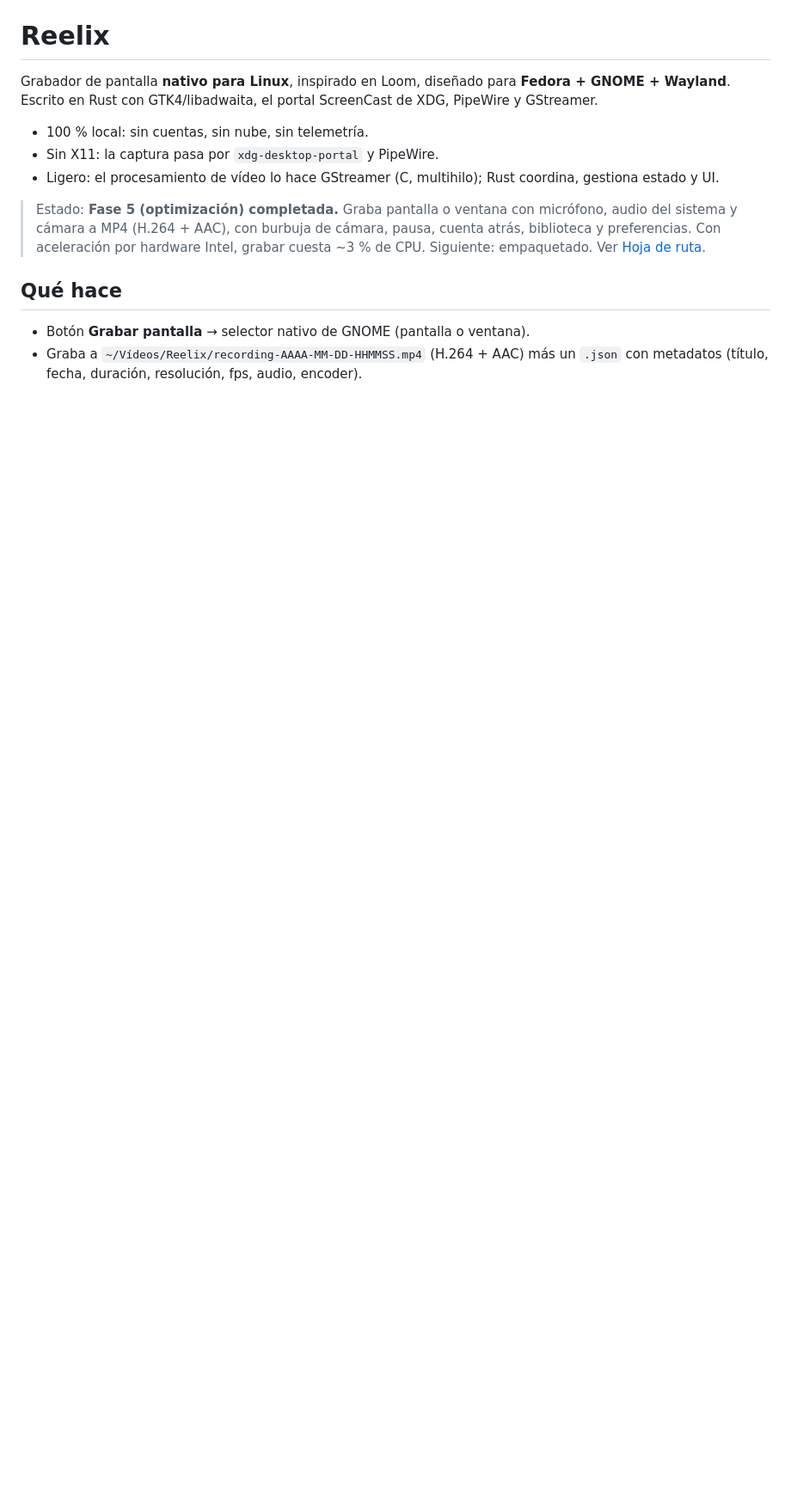
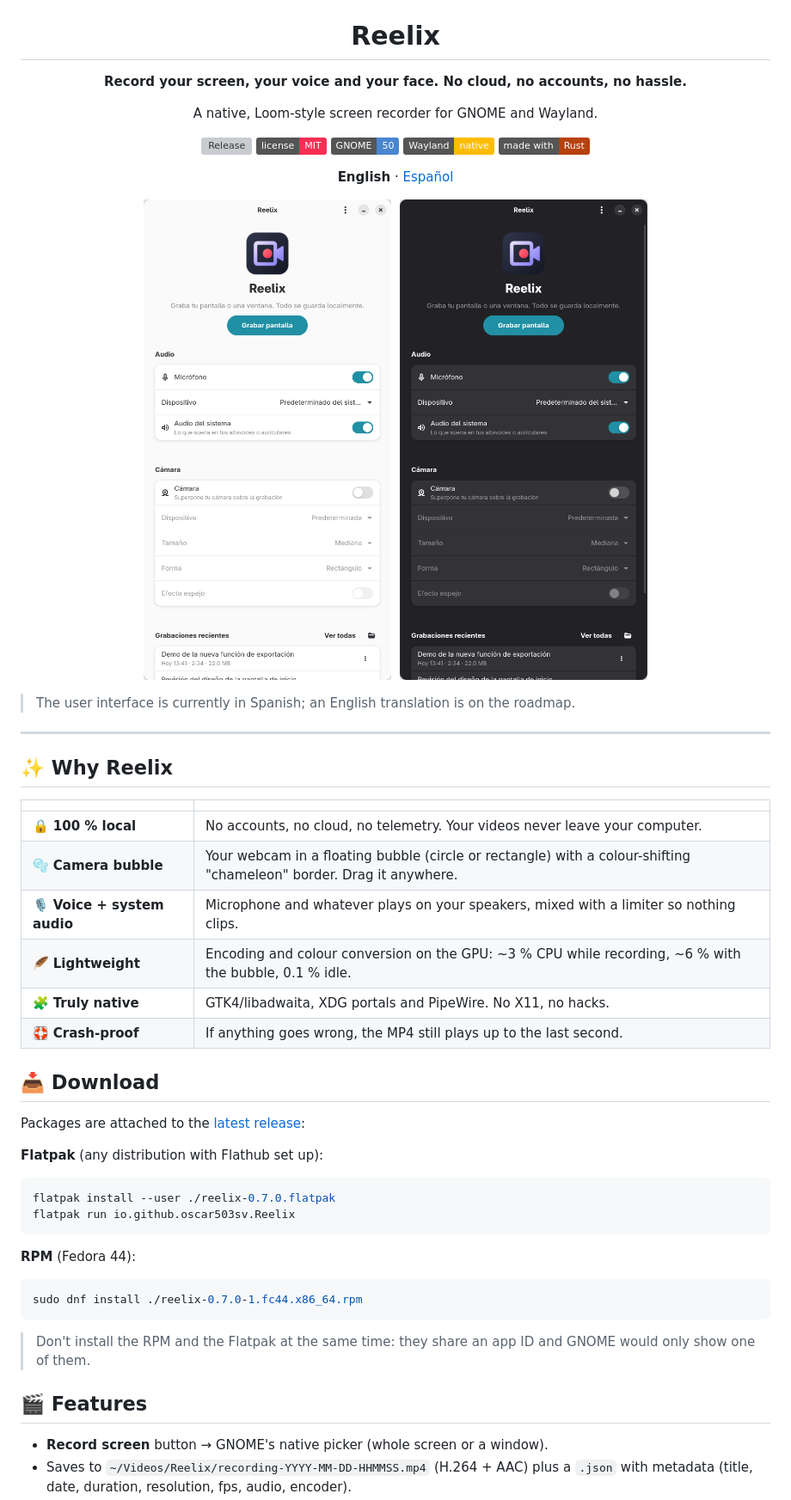
Before and after one commit to oscar503sv/reelix, a Markdown page: README.md, the part around one of its changes. Shown at 86% size. GitHub-like rendering; pictures changed too: data/screenshots/main-dark.png (added), data/screenshots/main.png (added); badges without logos; blank space fills up the shorter version; grey boxes are pictures that could not be loaded.

````diff
--- a/README.md
+++ b/README.md
@@ -1,23 +5,60 @@
 # Reelix
 
-Grabador de pantalla **nativo para Linux**, inspirado en Loom, diseñado para
-**Fedora + GNOME + Wayland**. Escrito en Rust con GTK4/libadwaita, el portal
-ScreenCast de XDG, PipeWire y GStreamer.
+**Record your screen, your voice and your face. No cloud, no accounts, no hassle.**
 
-- 100 % local: sin cuentas, sin nube, sin telemetría.
-- Sin X11: la captura pasa por `xdg-desktop-portal` y PipeWire.
-- Ligero: el procesamiento de vídeo lo hace GStreamer (C, multihilo); Rust
-  coordina, gestiona estado y UI.
+A native, Loom-style screen recorder for GNOME and Wayland.
 
-> Estado: **Fase 5 (optimización) completada.** Graba pantalla o ventana con
-> micrófono, audio del sistema y cámara a MP4 (H.264 + AAC), con burbuja de
-> cámara, pausa, cuenta atrás, biblioteca y preferencias. Con aceleración por
-> hardware Intel, grabar cuesta ~3 % de CPU. Siguiente: empaquetado.
-> Ver [Hoja de ruta](#hoja-de-ruta).
+[![Release](https://img.shields.io/github/v/release/oscar503sv/reelix?color=7778ee)](https://github.com/oscar503sv/reelix/releases/latest)
+[![MIT License](https://img.shields.io/badge/license-MIT-f52f53)](LICENSE)
+[![GNOME](https://img.shields.io/badge/GNOME-50-4a86cf?logo=gnome&logoColor=white)](https://www.gnome.org)
+[![Wayland](https://img.shields.io/badge/Wayland-native-ffbc00?logo=wayland&logoColor=white)](https://wayland.freedesktop.org)
+[![Rust](https://img.shields.io/badge/made_with-Rust-b7410e?logo=rust&logoColor=white)](https://www.rust-lang.org)
 
-## Qué hace
+**English** · [Español](README.es.md)
 
-- Botón **Grabar pantalla** → selector nativo de GNOME (pantalla o ventana).
-- Graba a `~/Vídeos/Reelix/recording-AAAA-MM-DD-HHMMSS.mp4` (H.264 + AAC)
-  más un `.json` con metadatos (título, fecha, duración, resolución, fps,
+<img src="data/screenshots/main.png" width="300" alt="Main window">&nbsp;&nbsp;<img src="data/screenshots/main-dark.png" width="300" alt="Main window, dark style">
+
+</div>
+
+> The user interface is currently in Spanish; an English translation is on
+> the roadmap.
+
+---
+
+## ✨ Why Reelix
+
+| | |
+|---|---|
+| 🔒 **100 % local** | No accounts, no cloud, no telemetry. Your videos never leave your computer. |
+| 🫧 **Camera bubble** | Your webcam in a floating bubble (circle or rectangle) with a colour-shifting "chameleon" border. Drag it anywhere. |
+| 🎙️ **Voice + system audio** | Microphone and whatever plays on your speakers, mixed with a limiter so nothing clips. |
+| 🪶 **Lightweight** | Encoding and colour conversion on the GPU: ~3 % CPU while recording, ~6 % with the bubble, 0.1 % idle. |
+| 🧩 **Truly native** | GTK4/libadwaita, XDG portals and PipeWire. No X11, no hacks. |
+| 🛟 **Crash-proof** | If anything goes wrong, the MP4 still plays up to the last second. |
+
+## 📥 Download
+
+Packages are attached to the [latest release](https://github.com/oscar503sv/reelix/releases/latest):
+
+**Flatpak** (any distribution with Flathub set up):
+
+```bash
+flatpak install --user ./reelix-0.7.0.flatpak
+flatpak run io.github.oscar503sv.Reelix
+```
+
+**RPM** (Fedora 44):
+
+```bash
+sudo dnf install ./reelix-0.7.0-1.fc44.x86_64.rpm
+```
+
+> Don't install the RPM and the Flatpak at the same time: they share an app
+> ID and GNOME would only show one of them.
+
+## 🎬 Features
+
+- **Record screen** button → GNOME's native picker (whole screen or a window).
+- Saves to `~/Videos/Reelix/recording-YYYY-MM-DD-HHMMSS.mp4` (H.264 + AAC)
+  plus a `.json` with metadata (title, date, duration, resolution, fps,
   audio, encoder).
````
Also changed, not shown: other parts of README.md (+141 -141 lines), DEVELOPMENT.md (+14 -1 lines), README.es.md (added, +276 -0 lines), data/screenshots/library.png (added), data/screenshots/preferences.png (added), 6 other files.
